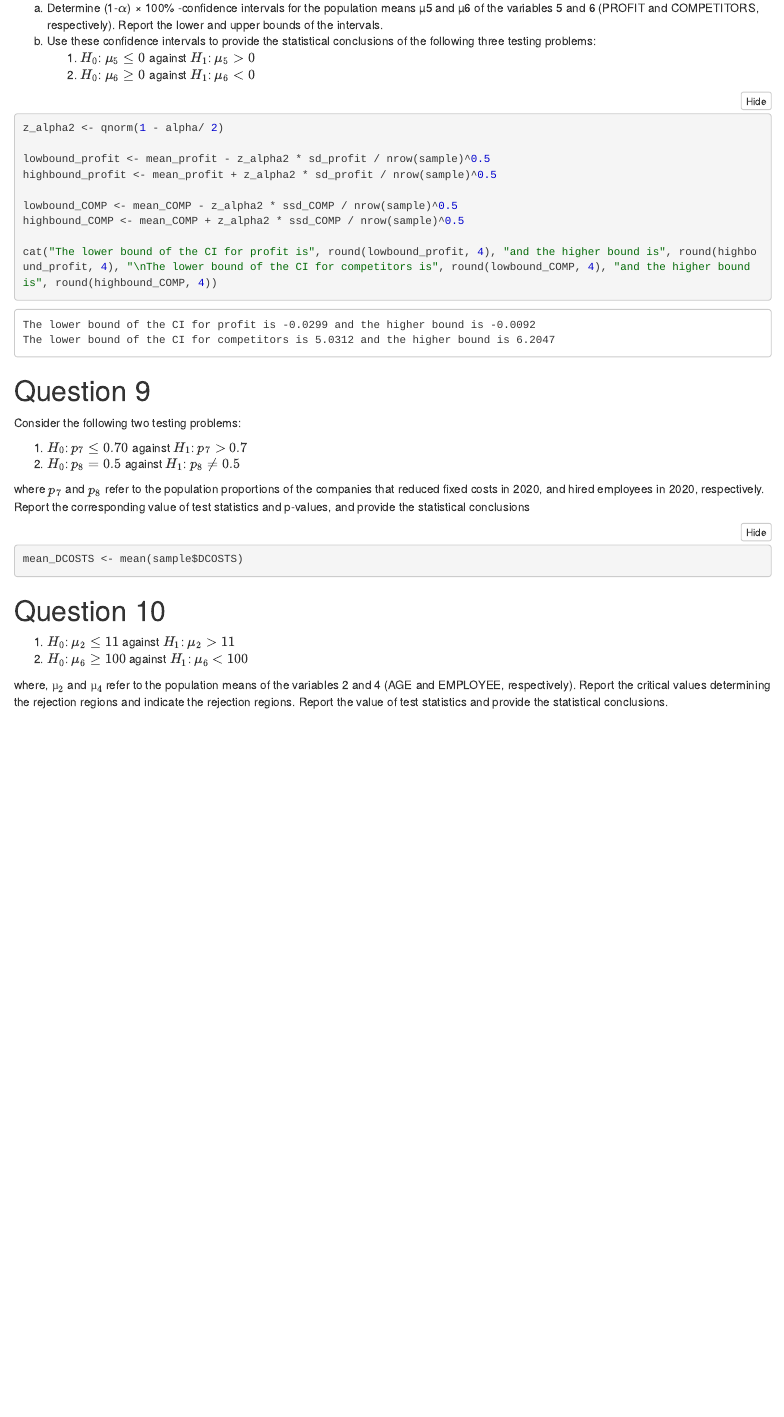
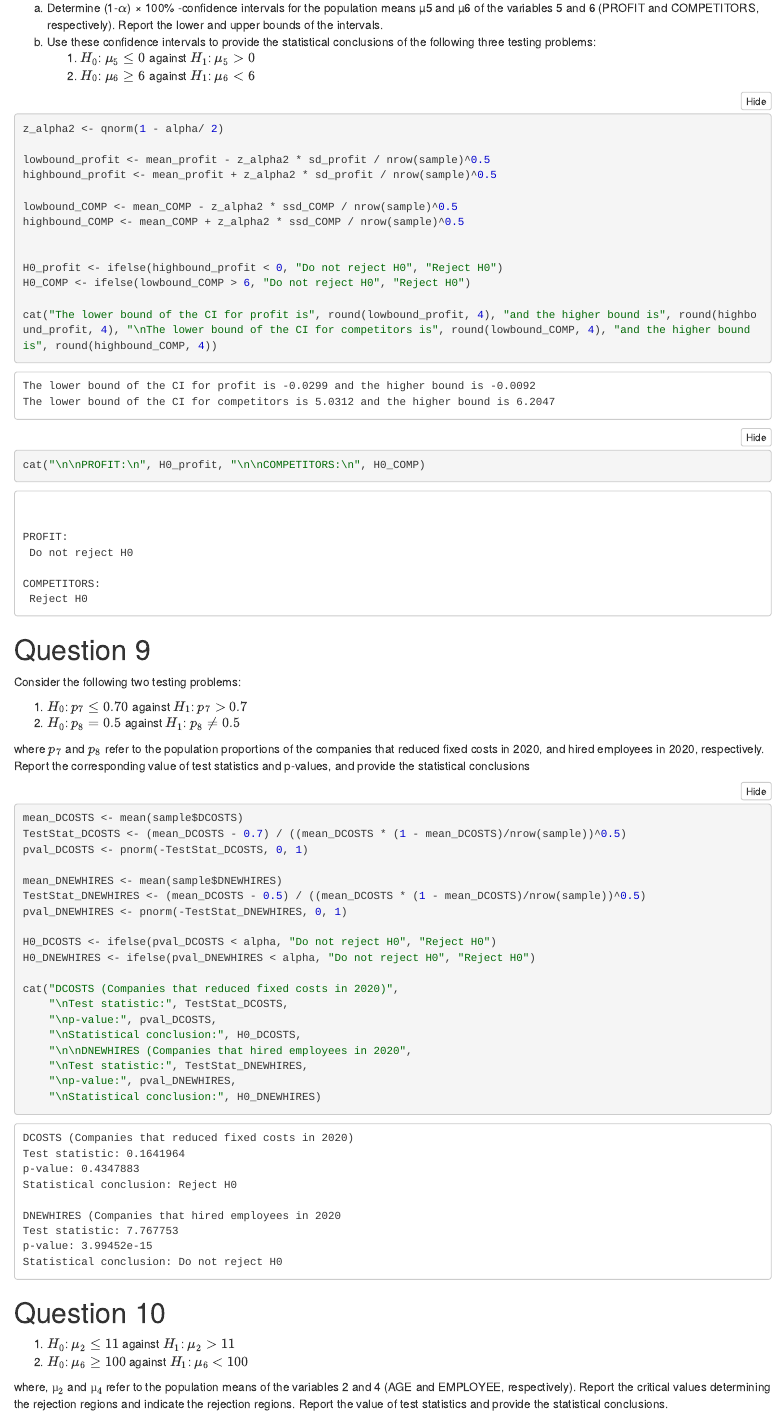
Before and after one commit to max1m1l1anG/Stat_TeamAssignment_R, an R Markdown document (STAT_ExcelAssignment_2.Rmd): the page in a window 1100 px wide, from 4230 px down before the commit and from 4330 px down after it, so that both start at the same text. The pictures show the output file STAT_ExcelAssignment_2.nb.html that the author committed with the source, opened offline.

Commit message:
Number 8

````diff
--- a/STAT_ExcelAssignment_2.Rmd
+++ b/STAT_ExcelAssignment_2.Rmd
@@ -199,7 +199,14 @@ highbound_profit <- mean_profit + z_alpha2 * sd_profit / nrow(sample)^0.5
 lowbound_COMP <- mean_COMP - z_alpha2 * ssd_COMP / nrow(sample)^0.5
 highbound_COMP <- mean_COMP + z_alpha2 * ssd_COMP / nrow(sample)^0.5
 
+
+H0_profit <- ifelse(highbound_profit < 0, "Do not reject H0", "Reject H0")
+H0_COMP <- ifelse(lowbound_COMP > 6, "Do not reject H0", "Reject H0")
+
 cat("The lower bound of the CI for profit is", round(lowbound_profit, 4), "and the higher bound is", round(highbound_profit, 4), "\nThe lower bound of the CI for competitors is", round(lowbound_COMP, 4), "and the higher bound is", round(highbound_COMP, 4))
+
+cat("\n\nPROFIT:\n", H0_profit, "\n\nCOMPETITORS:\n", H0_COMP)
+
 
 ```
 
@@ -216,7 +223,24 @@ where $p_7$ and $p_8$ refer to the population proportions of the companies that
 
 ```{r}
 mean_DCOSTS <- mean(sample$DCOSTS)
+TestStat_DCOSTS <- (mean_DCOSTS - 0.7) / ((mean_DCOSTS * (1 - mean_DCOSTS)/nrow(sample))^0.5)
+pval_DCOSTS <- pnorm(-TestStat_DCOSTS, 0, 1)
 
+mean_DNEWHIRES <- mean(sample$DNEWHIRES)
+TestStat_DNEWHIRES <- (mean_DCOSTS - 0.5) / ((mean_DCOSTS * (1 - mean_DCOSTS)/nrow(sample))^0.5)
+pval_DNEWHIRES <- pnorm(-TestStat_DNEWHIRES, 0, 1)
+
+H0_DCOSTS <- ifelse(pval_DCOSTS < alpha, "Do not reject H0", "Reject H0")
+H0_DNEWHIRES <- ifelse(pval_DNEWHIRES < alpha, "Do not reject H0", "Reject H0")
+
+cat("DCOSTS (Companies that reduced fixed costs in 2020)",
+    "\nTest statistic:", TestStat_DCOSTS,
+    "\np-value:", pval_DCOSTS,
+    "\nStatistical conclusion:", H0_DCOSTS,
+    "\n\nDNEWHIRES (Companies that hired employees in 2020",
+    "\nTest statistic:", TestStat_DNEWHIRES,
+    "\np-value:", pval_DNEWHIRES,
+    "\nStatistical conclusion:", H0_DNEWHIRES)
 
 
 ```
````
Also changed, not shown: .RData, STAT_ExcelAssignment_2.nb.html, STAT_ExcelAssignment_2.Rmd (8 more changed lines), 1 other file.
